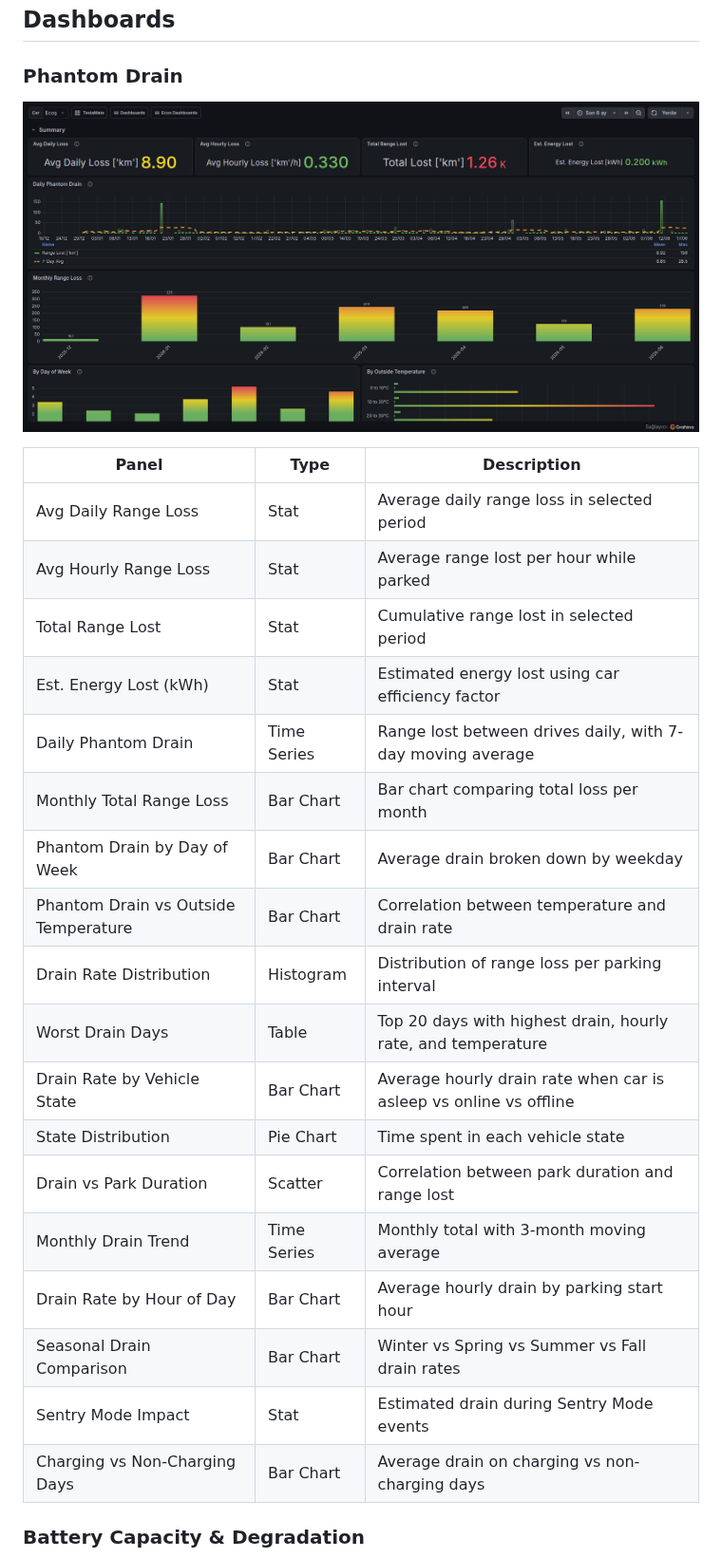
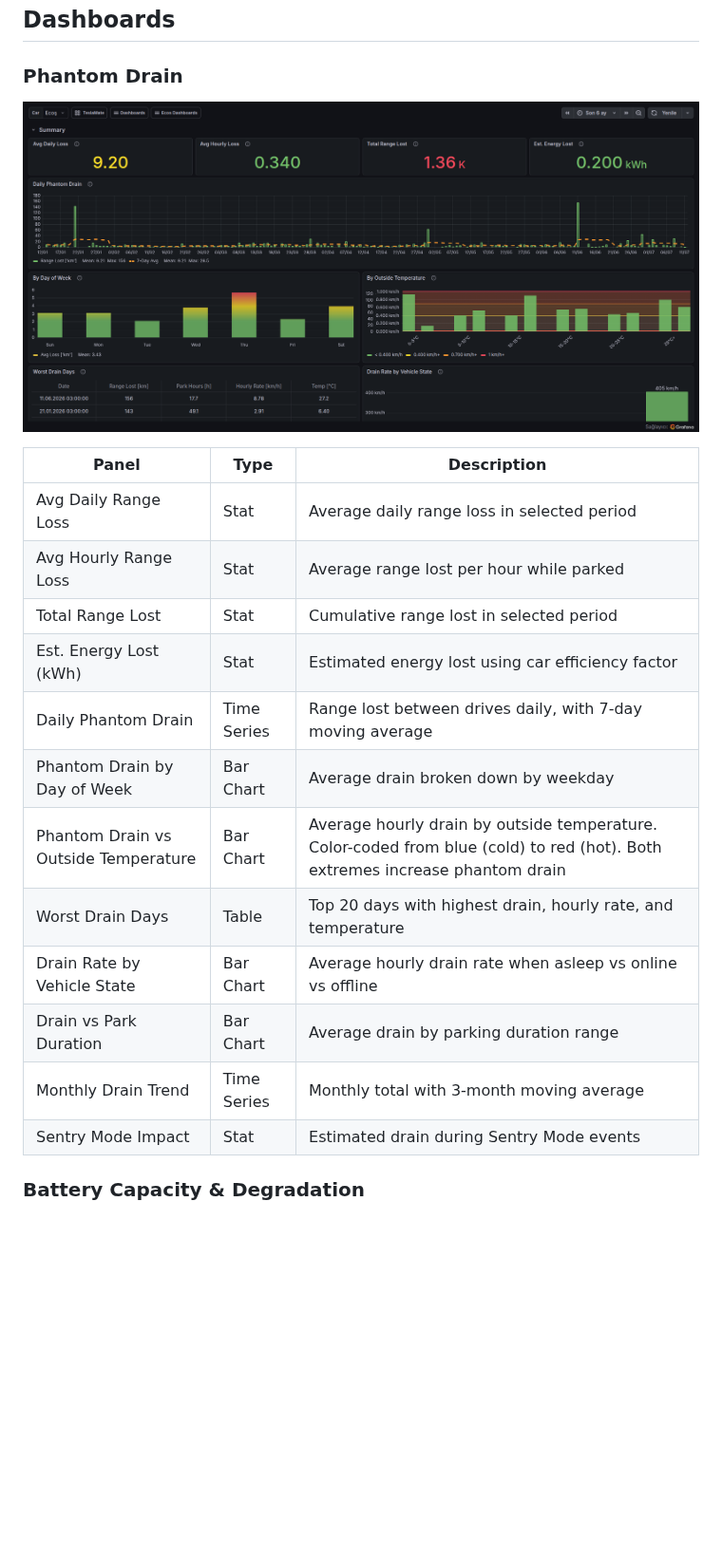
Before and after one commit to hyuce/Teslamate-EcosDashboards, a Markdown page: README.md, the part around one of its changes. Shown at 95% size. Drawn GitHub-style; pictures changed too: screenshots/Drain.png; blank space fills up the shorter version.

Commit message:
release: v1.3.0 - streamline Phantom Drain to 12 panels, improve UI quality

```diff
--- a/README.md
+++ b/README.md
@@ -31,19 +31,13 @@ Each dashboard is a separate, focused view:
 | Total Range Lost | Stat | Cumulative range lost in selected period |
 | Est. Energy Lost (kWh) | Stat | Estimated energy lost using car efficiency factor |
 | Daily Phantom Drain | Time Series | Range lost between drives daily, with 7-day moving average |
-| Monthly Total Range Loss | Bar Chart | Bar chart comparing total loss per month |
 | Phantom Drain by Day of Week | Bar Chart | Average drain broken down by weekday |
-| Phantom Drain vs Outside Temperature | Bar Chart | Correlation between temperature and drain rate |
-| Drain Rate Distribution | Histogram | Distribution of range loss per parking interval |
+| Phantom Drain vs Outside Temperature | Bar Chart | Average hourly drain by outside temperature. Color-coded from blue (cold) to red (hot). Both extremes increase phantom drain |
 | Worst Drain Days | Table | Top 20 days with highest drain, hourly rate, and temperature |
-| Drain Rate by Vehicle State | Bar Chart | Average hourly drain rate when car is asleep vs online vs offline |
-| State Distribution | Pie Chart | Time spent in each vehicle state |
-| Drain vs Park Duration | Scatter | Correlation between park duration and range lost |
+| Drain Rate by Vehicle State | Bar Chart | Average hourly drain rate when asleep vs online vs offline |
+| Drain vs Park Duration | Bar Chart | Average drain by parking duration range |
 | Monthly Drain Trend | Time Series | Monthly total with 3-month moving average |
-| Drain Rate by Hour of Day | Bar Chart | Average hourly drain by parking start hour |
-| Seasonal Drain Comparison | Bar Chart | Winter vs Spring vs Summer vs Fall drain rates |
 | Sentry Mode Impact | Stat | Estimated drain during Sentry Mode events |
-| Charging vs Non-Charging Days | Bar Chart | Average drain on charging vs non-charging days |
 
 ### Battery Capacity & Degradation
 
```
Also changed, not shown: other parts of README.md (+1 -1 lines), 1 other file.
